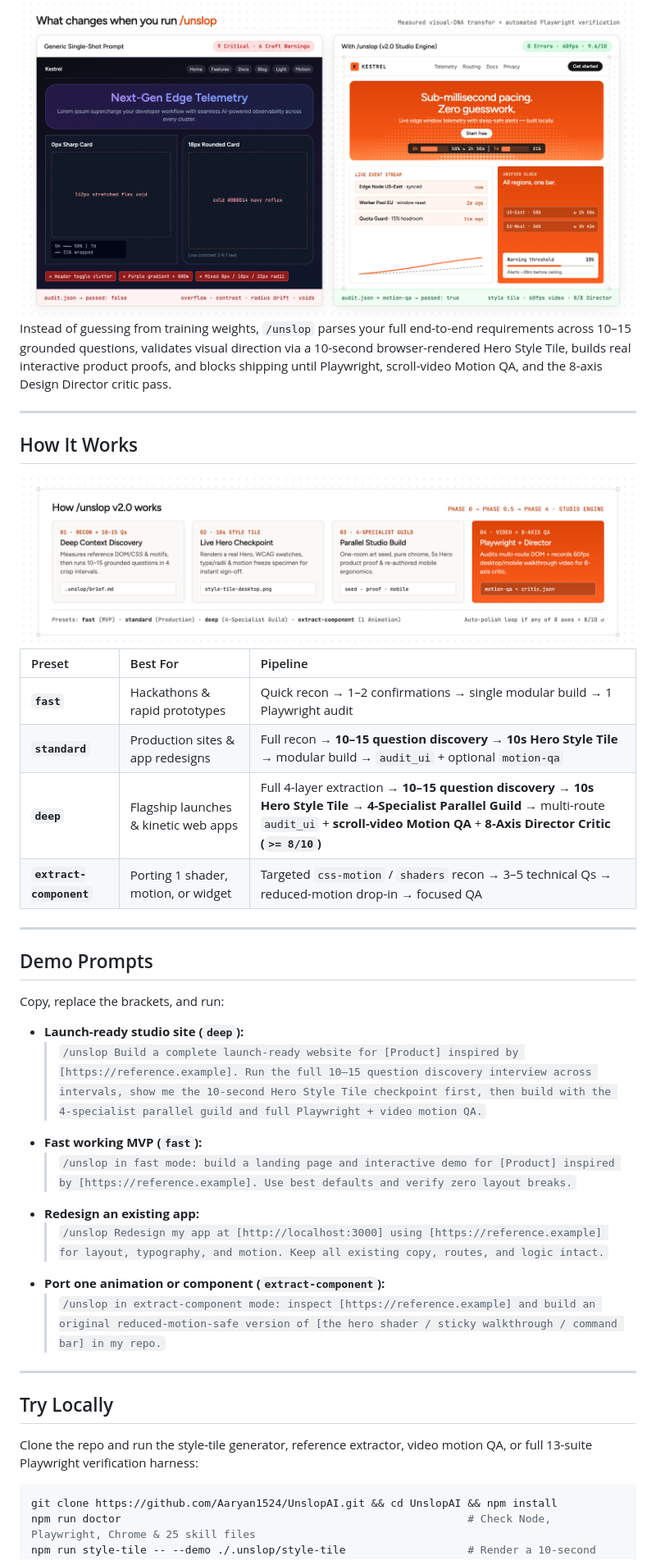
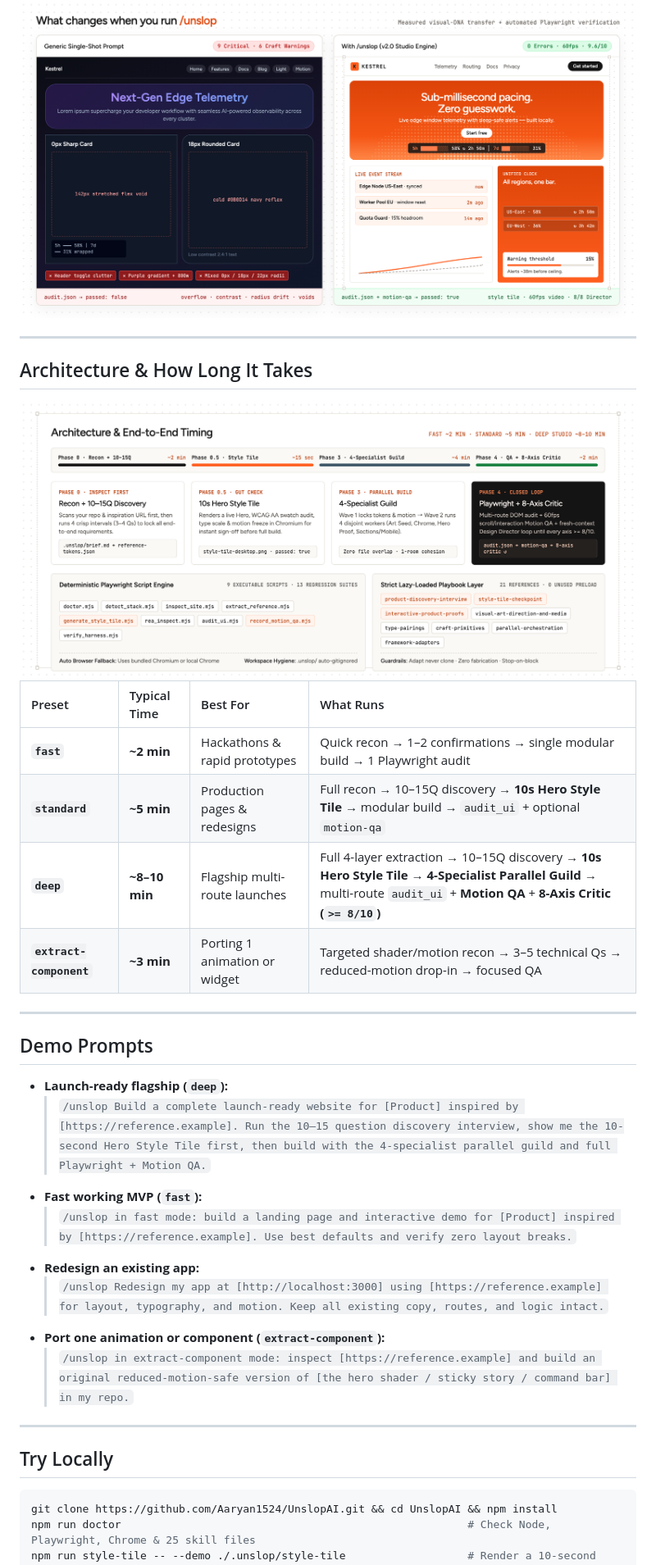
Before and after one commit to Aaryan1524/UnslopAI, a Markdown page: README.md, the part around one of its changes. Shown at 82% size. GitHub-like rendering; pictures changed too: docs/assets/architecture.png (added).

Commit message:
docs(readme): add v2.0 architecture timing diagram, real range showcase, and 3-step guide

````diff
--- a/README.md
+++ b/README.md
@@ -46,41 +49,35 @@ Then invoke `/unslop` with your product + optional inspiration URL:
 
 <img src="./docs/assets/before-after.png" alt="Before vs After comparison: Generic Single-Shot Prompt vs /unslop v2.0 Studio Engine" width="100%" />
 
-Instead of guessing from training weights, `/unslop` parses your full end-to-end requirements across 10–15 grounded questions, validates visual direction via a 10-second browser-rendered Hero Style Tile, builds real interactive product proofs, and blocks shipping until Playwright, scroll-video Motion QA, and the 8-axis Design Director critic pass.
-
 ---
 
-## How It Works
+## Architecture & How Long It Takes
 
-<img src="./docs/assets/pipeline.png" alt="Unslop v2.0 Studio Engine closed-loop pipeline" width="100%" />
+<img src="./docs/assets/architecture.png" alt="Unslop v2.0 Architecture and End-to-End Timing Breakdown" width="100%" />
 
-| Preset | Best For | Pipeline |
-| :--- | :--- | :--- |
-| **`fast`** | Hackathons & rapid prototypes | Quick recon → 1–2 confirmations → single modular build → 1 Playwright audit |
-| **`standard`** | Production sites & app redesigns | Full recon → **10–15 question discovery** → **10s Hero Style Tile** → modular build → `audit_ui` + optional `motion-qa` |
-| **`deep`** | Flagship launches & kinetic web apps | Full 4-layer extraction → **10–15 question discovery** → **10s Hero Style Tile** → **4-Specialist Parallel Guild** → multi-route `audit_ui` + **scroll-video Motion QA** + **8-Axis Director Critic (`>= 8/10`)** |
-| **`extract-component`** | Porting 1 shader, motion, or widget | Targeted `css-motion` / `shaders` recon → 3–5 technical Qs → reduced-motion drop-in → focused QA |
+| Preset | Typical Time | Best For | What Runs |
+| :--- | :--- | :--- | :--- |
+| **`fast`** | **~2 min** | Hackathons & rapid prototypes | Quick recon → 1–2 confirmations → single modular build → 1 Playwright audit |
+| **`standard`** | **~5 min** | Production pages & redesigns | Full recon → 10–15Q discovery → **10s Hero Style Tile** → modular build → `audit_ui` + optional `motion-qa` |
+| **`deep`** | **~8–10 min** | Flagship multi-route launches | Full 4-layer extraction → 10–15Q discovery → **10s Hero Style Tile** → **4-Specialist Parallel Guild** → multi-route `audit_ui` + **Motion QA** + **8-Axis Critic (`>= 8/10`)** |
+| **`extract-component`** | **~3 min** | Porting 1 animation or widget | Targeted shader/motion recon → 3–5 technical Qs → reduced-motion drop-in → focused QA |
 
 ---
 
 ## Demo Prompts
 
-Copy, replace the brackets, and run:
-
-- **Launch-ready studio site (`deep`):**
-  > `/unslop Build a complete launch-ready website for [Product] inspired by [https://reference.example]. Run the full 10–15 question discovery interview across intervals, show me the 10-second Hero Style Tile checkpoint first, then build with the 4-specialist parallel guild and full Playwright + video motion QA.`
+- **Launch-ready flagship (`deep`):**
+  > `/unslop Build a complete launch-ready website for [Product] inspired by [https://reference.example]. Run the 10–15 question discovery interview, show me the 10-second Hero Style Tile first, then build with the 4-specialist parallel guild and full Playwright + Motion QA.`
 - **Fast working MVP (`fast`):**
   > `/unslop in fast mode: build a landing page and interactive demo for [Product] inspired by [https://reference.example]. Use best defaults and verify zero layout breaks.`
 - **Redesign an existing app:**
   > `/unslop Redesign my app at [http://localhost:3000] using [https://reference.example] for layout, typography, and motion. Keep all existing copy, routes, and logic intact.`
 - **Port one animation or component (`extract-component`):**
-  > `/unslop in extract-component mode: inspect [https://reference.example] and build an original reduced-motion-safe version of [the hero shader / sticky walkthrough / command bar] in my repo.`
+  > `/unslop in extract-component mode: inspect [https://reference.example] and build an original reduced-motion-safe version of [the hero shader / sticky story / command bar] in my repo.`
 
 ---
 
 ## Try Locally
-
-Clone the repo and run the style-tile generator, reference extractor, video motion QA, or full 13-suite Playwright verification harness:
 
 ```bash
 git clone https://github.com/Aaryan1524/UnslopAI.git && cd UnslopAI && npm install
````
Also changed, not shown: other parts of README.md (+25 -21 lines), 1 other file.
